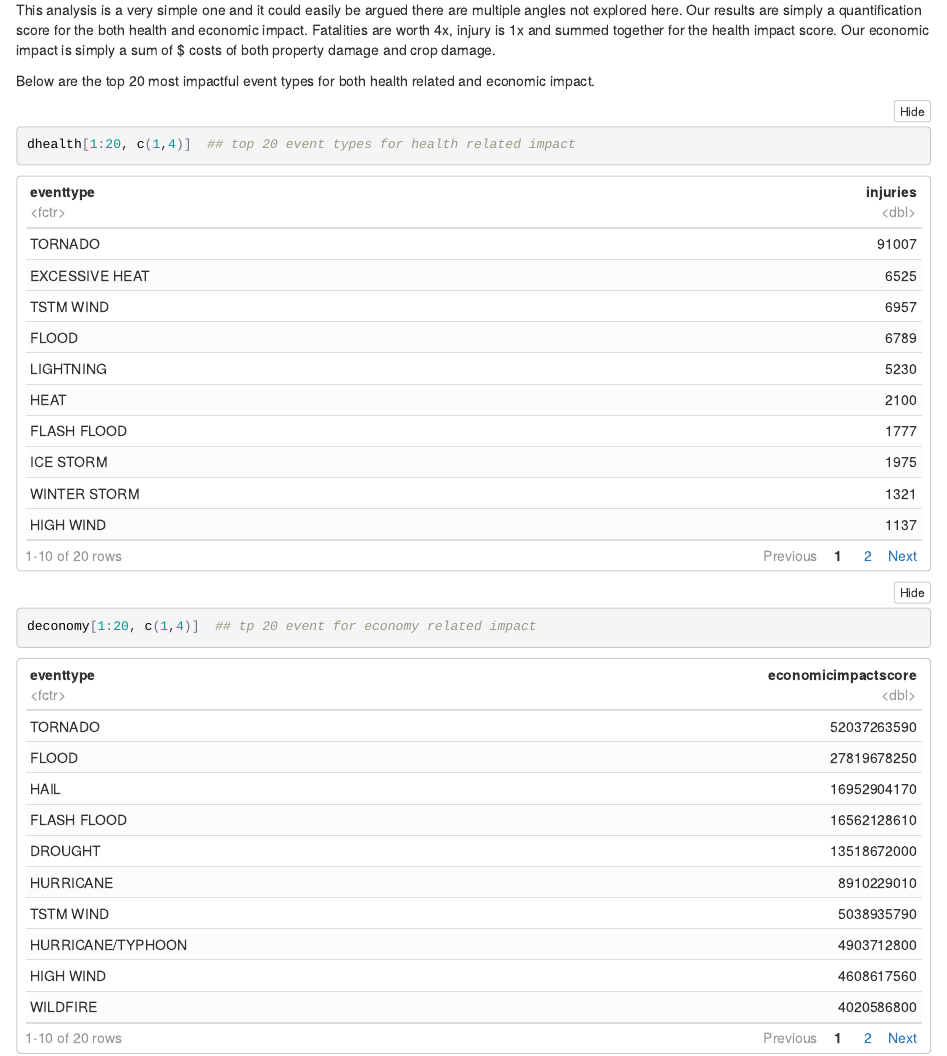
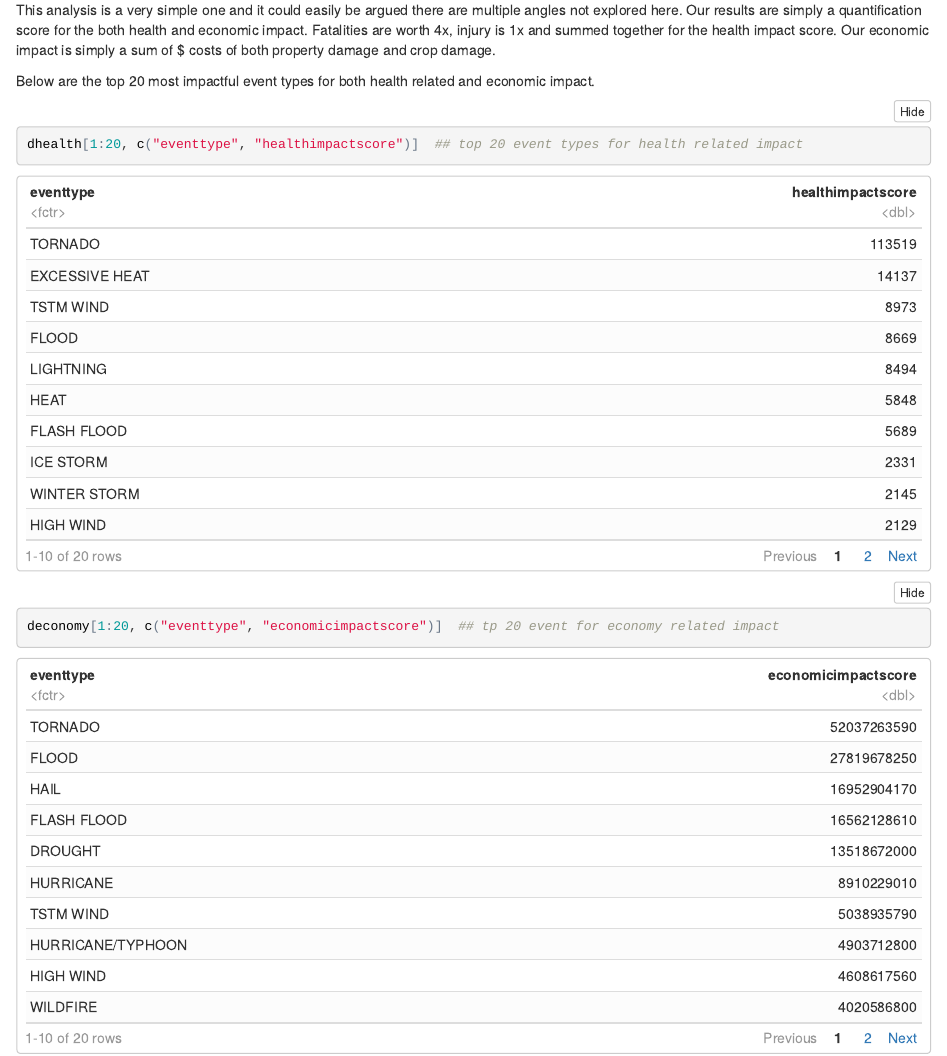
Before and after one commit to JeremiShane/StormDataRMD, an R Markdown document (stormData.rmd): the page in a window 1100 px wide, from 5930 px down. The pictures show the output file stormData.html that the author committed with the source, opened offline.

Commit message:
fix to results with impact scores columns

````diff
--- a/stormData.rmd
+++ b/stormData.rmd
@@ -173,6 +173,6 @@ This analysis is a very simple one and it could easily be argued there are multi
 Below are the top 20 most impactful event types for both health related and economic impact.
 
 ```{r theresults}
-dhealth[1:20, c(1,4)]  ## top 20 event types for health related impact
-deconomy[1:20, c(1,4)]  ## tp 20 event for economy related impact
+dhealth[1:20, c("eventtype", "healthimpactscore")]  ## top 20 event types for health related impact
+deconomy[1:20, c("eventtype", "economicimpactscore")]  ## tp 20 event for economy related impact
 ```
````
Also changed, not shown: stormData.html.
